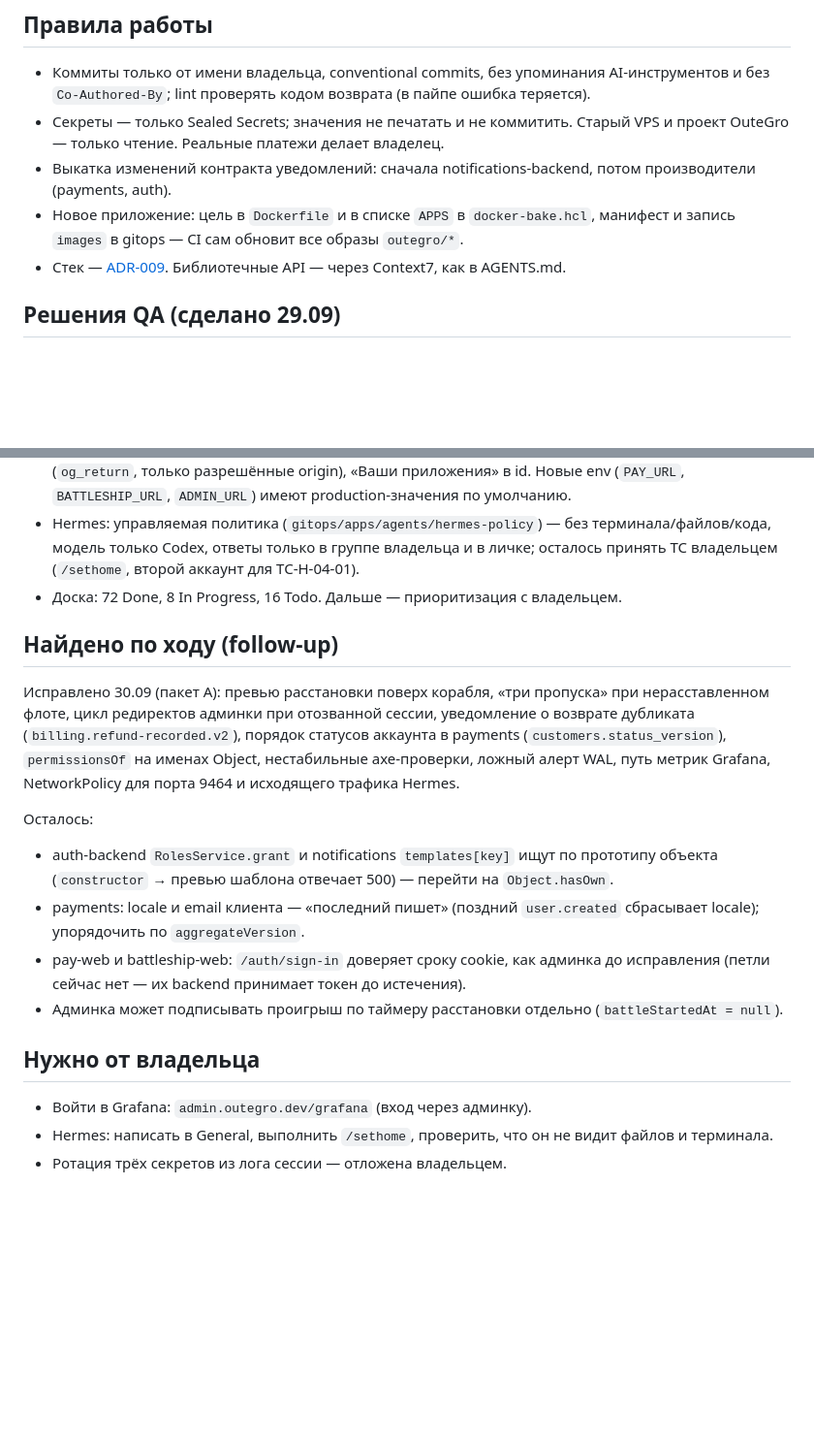
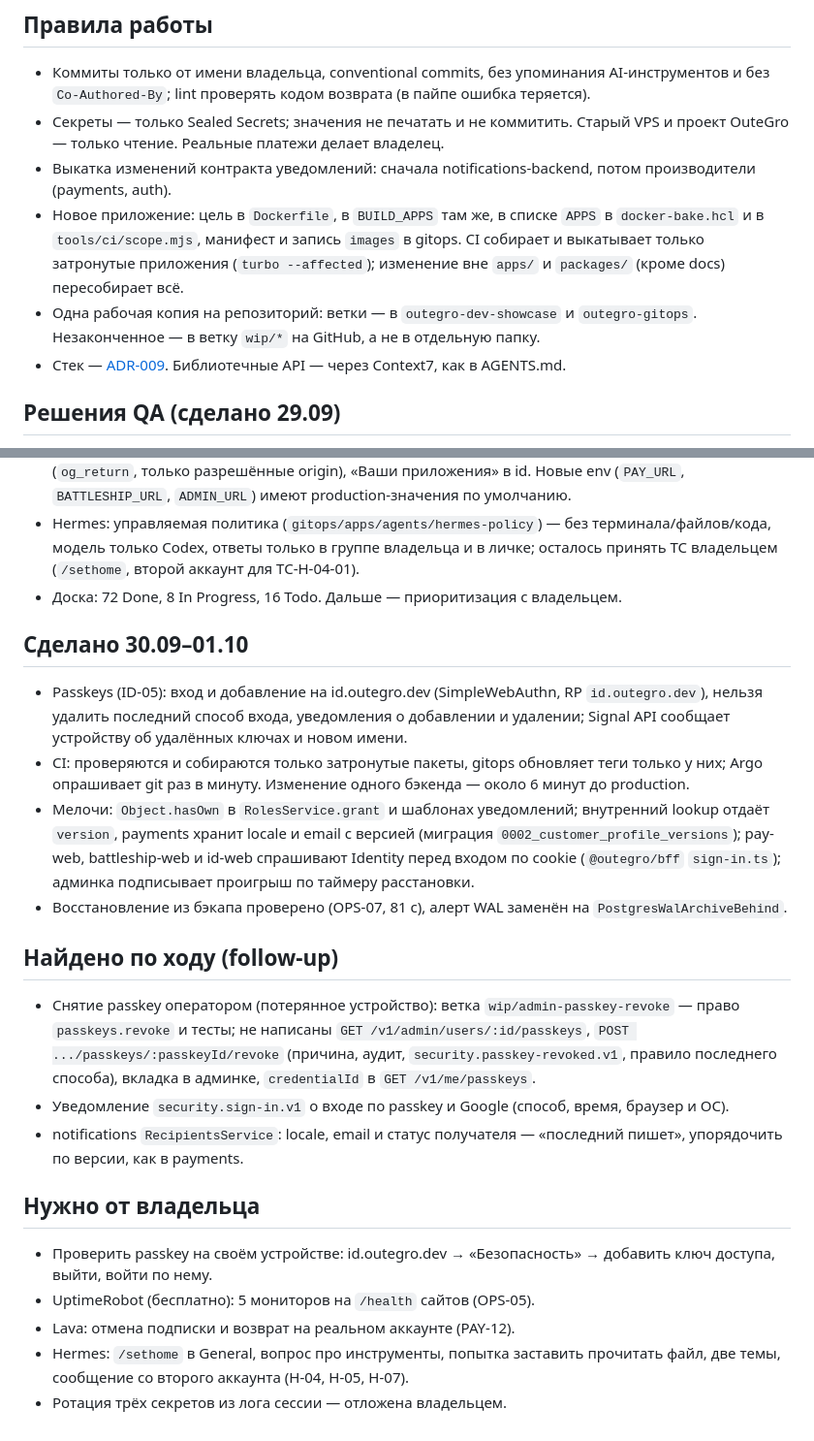
Before and after one commit to outegro-dev/platform, a Markdown page: docs/00-start-here/handoff.md, 2 parts joined by grey strips. Shown at 97% size. GitHub-like rendering; blank space fills up the shorter version.

Commit message:
docs(handoff): state on 1 October, open follow-ups and owner checks

```diff
--- a/docs/00-start-here/handoff.md
+++ b/docs/00-start-here/handoff.md
@@ -46,7 +46,8 @@
 - Коммиты только от имени владельца, conventional commits, без упоминания AI-инструментов и без `Co-Authored-By`; lint проверять кодом возврата (в пайпе ошибка теряется).
 - Секреты — только Sealed Secrets; значения не печатать и не коммитить. Старый VPS и проект OuteGro — только чтение. Реальные платежи делает владелец.
 - Выкатка изменений контракта уведомлений: сначала notifications-backend, потом производители (payments, auth).
-- Новое приложение: цель в `Dockerfile` и в списке `APPS` в `docker-bake.hcl`, манифест и запись `images` в gitops — CI сам обновит все образы `outegro/*`.
+- Новое приложение: цель в `Dockerfile`, в `BUILD_APPS` там же, в списке `APPS` в `docker-bake.hcl` и в `tools/ci/scope.mjs`, манифест и запись `images` в gitops. CI собирает и выкатывает только затронутые приложения (`turbo --affected`); изменение вне `apps/` и `packages/` (кроме docs) пересобирает всё.
+- Одна рабочая копия на репозиторий: ветки — в `outegro-dev-showcase` и `outegro-gitops`. Незаконченное — в ветку `wip/*` на GitHub, а не в отдельную папку.
 - Стек — [ADR-009](../03-decisions/adr/009-backend-stack.md). Библиотечные API — через Context7, как в AGENTS.md.
 
 ## Решения QA (сделано 29.09)
@@ -61,18 +62,23 @@
 - Hermes: управляемая политика (`gitops/apps/agents/hermes-policy`) — без терминала/файлов/кода, модель только Codex, ответы только в группе владельца и в личке; осталось принять TC владельцем (`/sethome`, второй аккаунт для TC-H-04-01).
 - Доска: 72 Done, 8 In Progress, 16 Todo. Дальше — приоритизация с владельцем.
 
+## Сделано 30.09–01.10
+
+- Passkeys (ID-05): вход и добавление на id.outegro.dev (SimpleWebAuthn, RP `id.outegro.dev`), нельзя удалить последний способ входа, уведомления о добавлении и удалении; Signal API сообщает устройству об удалённых ключах и новом имени.
+- CI: проверяются и собираются только затронутые пакеты, gitops обновляет теги только у них; Argo опрашивает git раз в минуту. Изменение одного бэкенда — около 6 минут до production.
+- Мелочи: `Object.hasOwn` в `RolesService.grant` и шаблонах уведомлений; внутренний lookup отдаёт `version`, payments хранит locale и email с версией (миграция `0002_customer_profile_versions`); pay-web, battleship-web и id-web спрашивают Identity перед входом по cookie (`@outegro/bff` `sign-in.ts`); админка подписывает проигрыш по таймеру расстановки.
+- Восстановление из бэкапа проверено (OPS-07, 81 с), алерт WAL заменён на `PostgresWalArchiveBehind`.
+
 ## Найдено по ходу (follow-up)
 
-Исправлено 30.09 (пакет A): превью расстановки поверх корабля, «три пропуска» при нерасставленном флоте, цикл редиректов админки при отозванной сессии, уведомление о возврате дубликата (`billing.refund-recorded.v2`), порядок статусов аккаунта в payments (`customers.status_version`), `permissionsOf` на именах Object, нестабильные axe-проверки, ложный алерт WAL, путь метрик Grafana, NetworkPolicy для порта 9464 и исходящего трафика Hermes.
-
-Осталось:
-- auth-backend `RolesService.grant` и notifications `templates[key]` ищут по прототипу объекта (`constructor` → превью шаблона отвечает 500) — перейти на `Object.hasOwn`.
-- payments: locale и email клиента — «последний пишет» (поздний `user.created` сбрасывает locale); упорядочить по `aggregateVersion`.
-- pay-web и battleship-web: `/auth/sign-in` доверяет сроку cookie, как админка до исправления (петли сейчас нет — их backend принимает токен до истечения).
-- Админка может подписывать проигрыш по таймеру расстановки отдельно (`battleStartedAt = null`).
+- Снятие passkey оператором (потерянное устройство): ветка `wip/admin-passkey-revoke` — право `passkeys.revoke` и тесты; не написаны `GET /v1/admin/users/:id/passkeys`, `POST .../passkeys/:passkeyId/revoke` (причина, аудит, `security.passkey-revoked.v1`, правило последнего способа), вкладка в админке, `credentialId` в `GET /v1/me/passkeys`.
+- Уведомление `security.sign-in.v1` о входе по passkey и Google (способ, время, браузер и ОС).
+- notifications `RecipientsService`: locale, email и статус получателя — «последний пишет», упорядочить по версии, как в payments.
 
 ## Нужно от владельца
 
-- Войти в Grafana: `admin.outegro.dev/grafana` (вход через админку).
-- Hermes: написать в General, выполнить `/sethome`, проверить, что он не видит файлов и терминала.
+- Проверить passkey на своём устройстве: id.outegro.dev → «Безопасность» → добавить ключ доступа, выйти, войти по нему.
+- UptimeRobot (бесплатно): 5 мониторов на `/health` сайтов (OPS-05).
+- Lava: отмена подписки и возврат на реальном аккаунте (PAY-12).
+- Hermes: `/sethome` в General, вопрос про инструменты, попытка заставить прочитать файл, две темы, сообщение со второго аккаунта (H-04, H-05, H-07).
 - Ротация трёх секретов из лога сессии — отложена владельцем.
```
Also changed, not shown: other parts of docs/00-start-here/handoff.md (+1 -1 lines).
